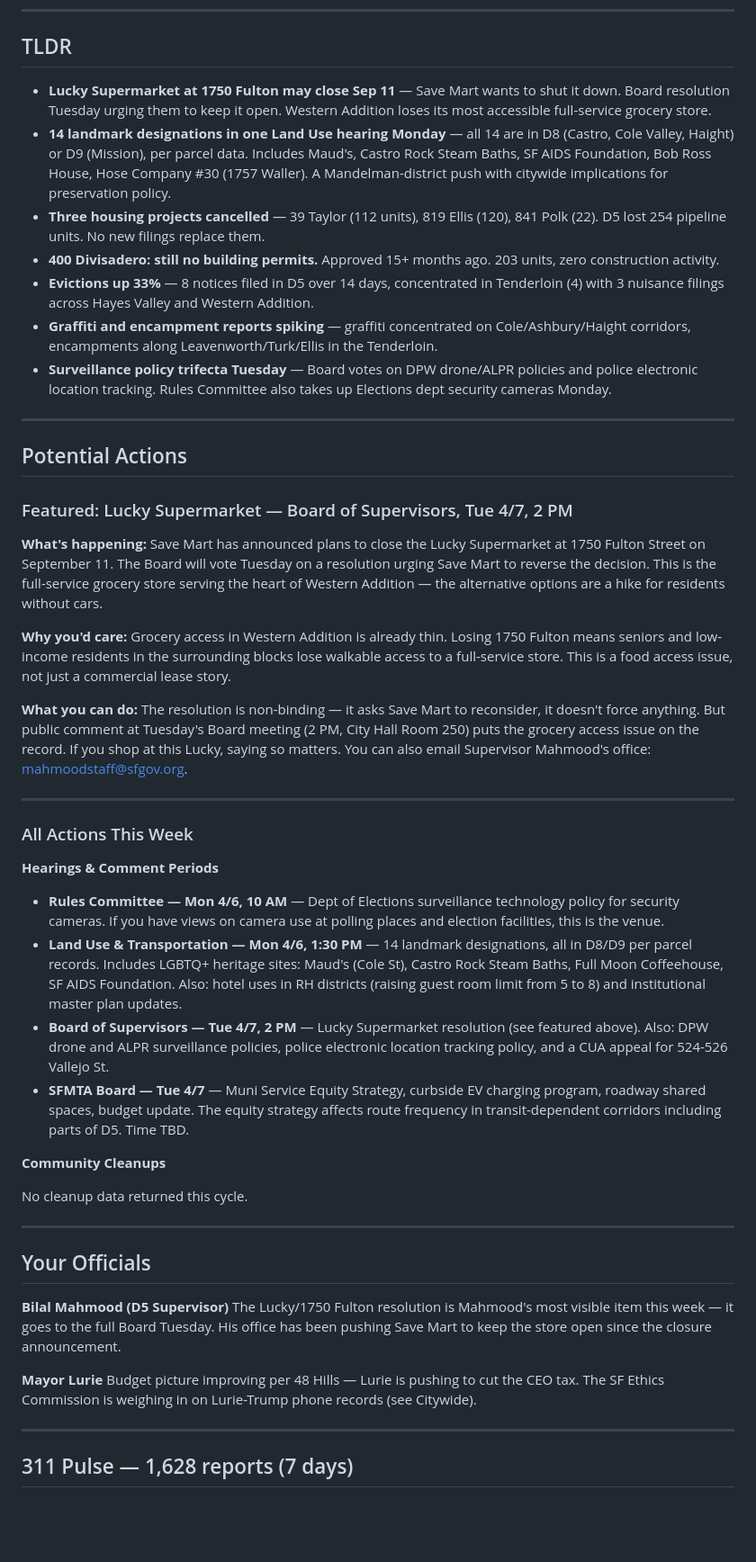
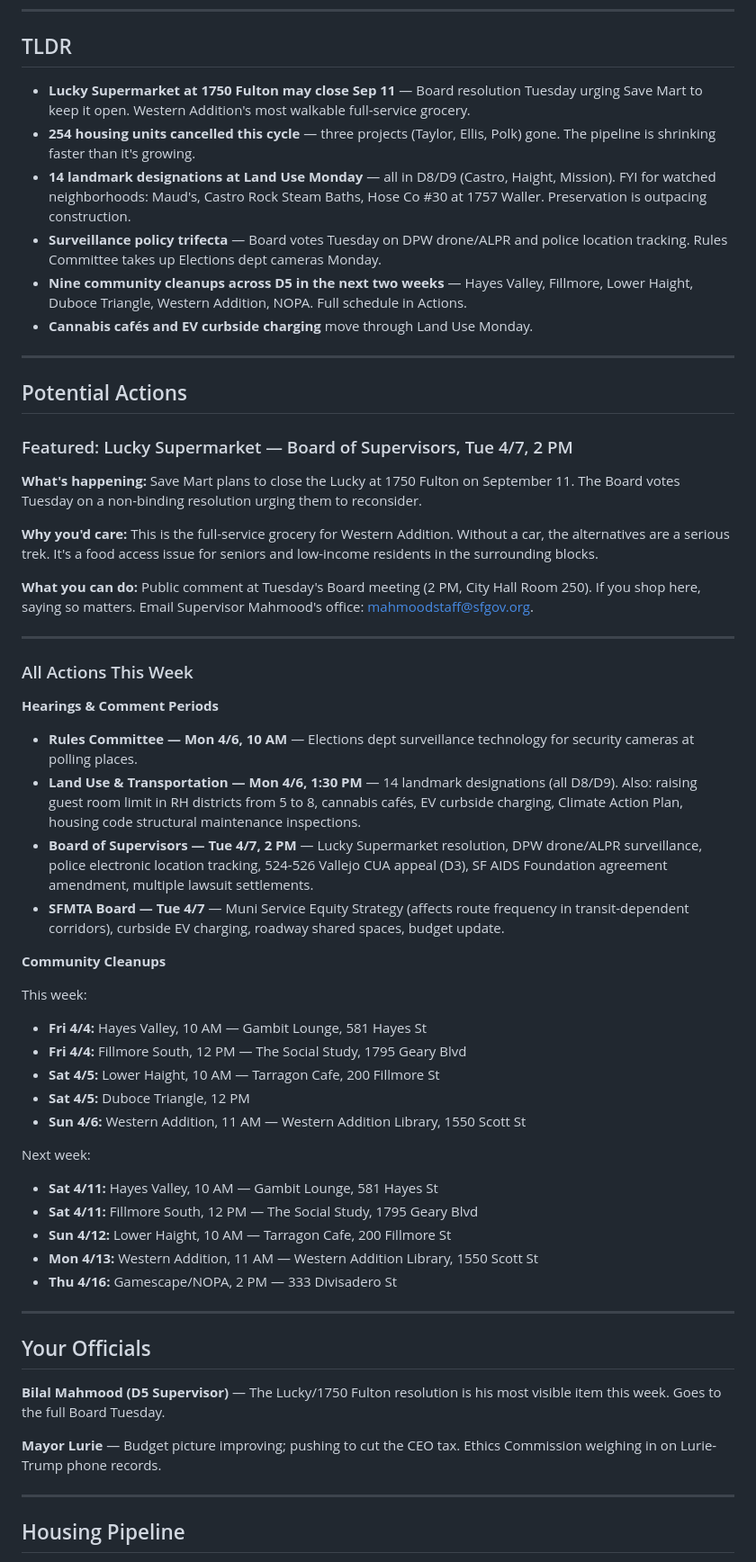
Before and after one commit to sgillen/civicclaw, a Markdown page: data/d5.md, the part around one of its changes. Shown at 90% size. Drawn GitHub-style; blank space fills up the shorter version.

```diff
--- a/data/d5.md
+++ b/data/d5.md
@@ -5,13 +5,12 @@
 
 ## TLDR
 
-- **Lucky Supermarket at 1750 Fulton may close Sep 11** — Save Mart wants to shut it down. Board resolution Tuesday urging them to keep it open. Western Addition loses its most accessible full-service grocery store.
-- **14 landmark designations in one Land Use hearing Monday** — all 14 are in D8 (Castro, Cole Valley, Haight) or D9 (Mission), per parcel data. Includes Maud's, Castro Rock Steam Baths, SF AIDS Foundation, Bob Ross House, Hose Company #30 (1757 Waller). A Mandelman-district push with citywide implications for preservation policy.
-- **Three housing projects cancelled** — 39 Taylor (112 units), 819 Ellis (120), 841 Polk (22). D5 lost 254 pipeline units. No new filings replace them.
-- **400 Divisadero: still no building permits.** Approved 15+ months ago. 203 units, zero construction activity.
-- **Evictions up 33%** — 8 notices filed in D5 over 14 days, concentrated in Tenderloin (4) with 3 nuisance filings across Hayes Valley and Western Addition.
-- **Graffiti and encampment reports spiking** — graffiti concentrated on Cole/Ashbury/Haight corridors, encampments along Leavenworth/Turk/Ellis in the Tenderloin.
-- **Surveillance policy trifecta Tuesday** — Board votes on DPW drone/ALPR policies and police electronic location tracking. Rules Committee also takes up Elections dept security cameras Monday.
+- **Lucky Supermarket at 1750 Fulton may close Sep 11** — Board resolution Tuesday urging Save Mart to keep it open. Western Addition's most walkable full-service grocery.
+- **254 housing units cancelled this cycle** — three projects (Taylor, Ellis, Polk) gone. The pipeline is shrinking faster than it's growing.
+- **14 landmark designations at Land Use Monday** — all in D8/D9 (Castro, Haight, Mission). FYI for watched neighborhoods: Maud's, Castro Rock Steam Baths, Hose Co #30 at 1757 Waller. Preservation is outpacing construction.
+- **Surveillance policy trifecta** — Board votes Tuesday on DPW drone/ALPR and police location tracking. Rules Committee takes up Elections dept cameras Monday.
+- **Nine community cleanups across D5 in the next two weeks** — Hayes Valley, Fillmore, Lower Haight, Duboce Triangle, Western Addition, NOPA. Full schedule in Actions.
+- **Cannabis cafés and EV curbside charging** move through Land Use Monday.
 
 ---
 
@@ -19,11 +18,11 @@
 
 ### Featured: Lucky Supermarket — Board of Supervisors, Tue 4/7, 2 PM
 
-**What's happening:** Save Mart has announced plans to close the Lucky Supermarket at 1750 Fulton Street on September 11. The Board will vote Tuesday on a resolution urging Save Mart to reverse the decision. This is the full-service grocery store serving the heart of Western Addition — the alternative options are a hike for residents without cars.
+**What's happening:** Save Mart plans to close the Lucky at 1750 Fulton on September 11. The Board votes Tuesday on a non-binding resolution urging them to reconsider.
 
-**Why you'd care:** Grocery access in Western Addition is already thin. Losing 1750 Fulton means seniors and low-income residents in the surrounding blocks lose walkable access to a full-service store. This is a food access issue, not just a commercial lease story.
+**Why you'd care:** This is the full-service grocery for Western Addition. Without a car, the alternatives are a serious trek. It's a food access issue for seniors and low-income residents in the surrounding blocks.
 
-**What you can do:** The resolution is non-binding — it asks Save Mart to reconsider, it doesn't force anything. But public comment at Tuesday's Board meeting (2 PM, City Hall Room 250) puts the grocery access issue on the record. If you shop at this Lucky, saying so matters. You can also email Supervisor Mahmood's office: mahmoodstaff@sfgov.org.
+**What you can do:** Public comment at Tuesday's Board meeting (2 PM, City Hall Room 250). If you shop here, saying so matters. Email Supervisor Mahmood's office: mahmoodstaff@sfgov.org.
 
 ---
 
@@ -31,26 +30,36 @@
 
 **Hearings & Comment Periods**
 
-- **Rules Committee — Mon 4/6, 10 AM** — Dept of Elections surveillance technology policy for security cameras. If you have views on camera use at polling places and election facilities, this is the venue.
-- **Land Use & Transportation — Mon 4/6, 1:30 PM** — 14 landmark designations, all in D8/D9 per parcel records. Includes LGBTQ+ heritage sites: Maud's (Cole St), Castro Rock Steam Baths, Full Moon Coffeehouse, SF AIDS Foundation. Also: hotel uses in RH districts (raising guest room limit from 5 to 8) and institutional master plan updates.
-- **Board of Supervisors — Tue 4/7, 2 PM** — Lucky Supermarket resolution (see featured above). Also: DPW drone and ALPR surveillance policies, police electronic location tracking policy, and a CUA appeal for 524-526 Vallejo St.
-- **SFMTA Board — Tue 4/7** — Muni Service Equity Strategy, curbside EV charging program, roadway shared spaces, budget update. The equity strategy affects route frequency in transit-dependent corridors including parts of D5. Time TBD.
+- **Rules Committee — Mon 4/6, 10 AM** — Elections dept surveillance technology for security cameras at polling places.
+- **Land Use & Transportation — Mon 4/6, 1:30 PM** — 14 landmark designations (all D8/D9). Also: raising guest room limit in RH districts from 5 to 8, cannabis cafés, EV curbside charging, Climate Action Plan, housing code structural maintenance inspections.
+- **Board of Supervisors — Tue 4/7, 2 PM** — Lucky Supermarket resolution, DPW drone/ALPR surveillance, police electronic location tracking, 524-526 Vallejo CUA appeal (D3), SF AIDS Foundation agreement amendment, multiple lawsuit settlements.
+- **SFMTA Board — Tue 4/7** — Muni Service Equity Strategy (affects route frequency in transit-dependent corridors), curbside EV charging, roadway shared spaces, budget update.
 
 **Community Cleanups**
 
-No cleanup data returned this cycle.
+This week:
+- **Fri 4/4:** Hayes Valley, 10 AM — Gambit Lounge, 581 Hayes St
+- **Fri 4/4:** Fillmore South, 12 PM — The Social Study, 1795 Geary Blvd
+- **Sat 4/5:** Lower Haight, 10 AM — Tarragon Cafe, 200 Fillmore St
+- **Sat 4/5:** Duboce Triangle, 12 PM
+- **Sun 4/6:** Western Addition, 11 AM — Western Addition Library, 1550 Scott St
+
+Next week:
+- **Sat 4/11:** Hayes Valley, 10 AM — Gambit Lounge, 581 Hayes St
+- **Sat 4/11:** Fillmore South, 12 PM — The Social Study, 1795 Geary Blvd
+- **Sun 4/12:** Lower Haight, 10 AM — Tarragon Cafe, 200 Fillmore St
+- **Mon 4/13:** Western Addition, 11 AM — Western Addition Library, 1550 Scott St
+- **Thu 4/16:** Gamescape/NOPA, 2 PM — 333 Divisadero St
 
 ---
 
 ## Your Officials
 
-**Bilal Mahmood (D5 Supervisor)**
-The Lucky/1750 Fulton resolution is Mahmood's most visible item this week — it goes to the full Board Tuesday. His office has been pushing Save Mart to keep the store open since the closure announcement.
+**Bilal Mahmood (D5 Supervisor)** — The Lucky/1750 Fulton resolution is his most visible item this week. Goes to the full Board Tuesday.
 
-**Mayor Lurie**
-Budget picture improving per 48 Hills — Lurie is pushing to cut the CEO tax. The SF Ethics Commission is weighing in on Lurie-Trump phone records (see Citywide).
+**Mayor Lurie** — Budget picture improving; pushing to cut the CEO tax. Ethics Commission weighing in on Lurie-Trump phone records.
 
 ---
 
-## 311 Pulse — 1,628 reports (7 days)
+## Housing Pipeline
 
```
Also changed, not shown: other parts of data/d5.md (+31 -74 lines).
